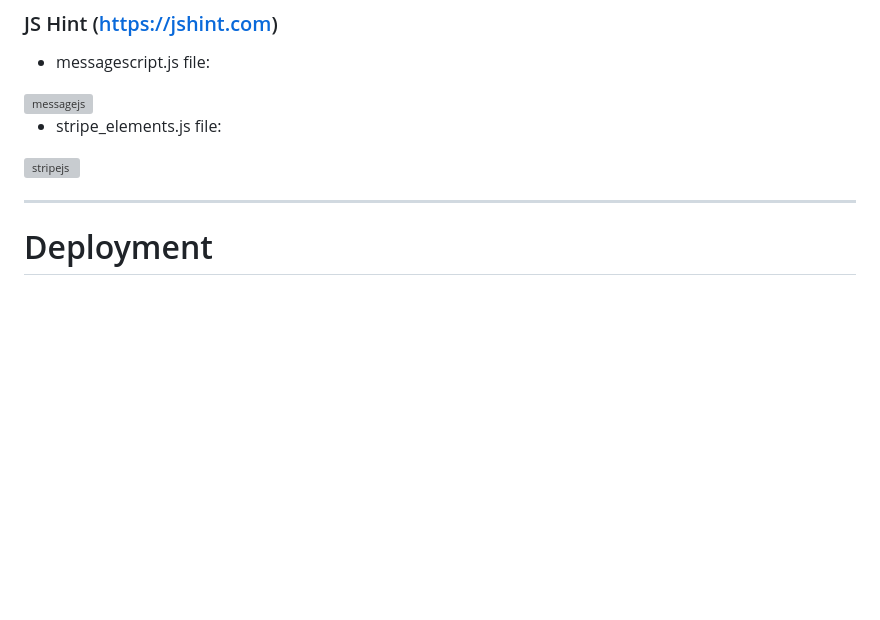
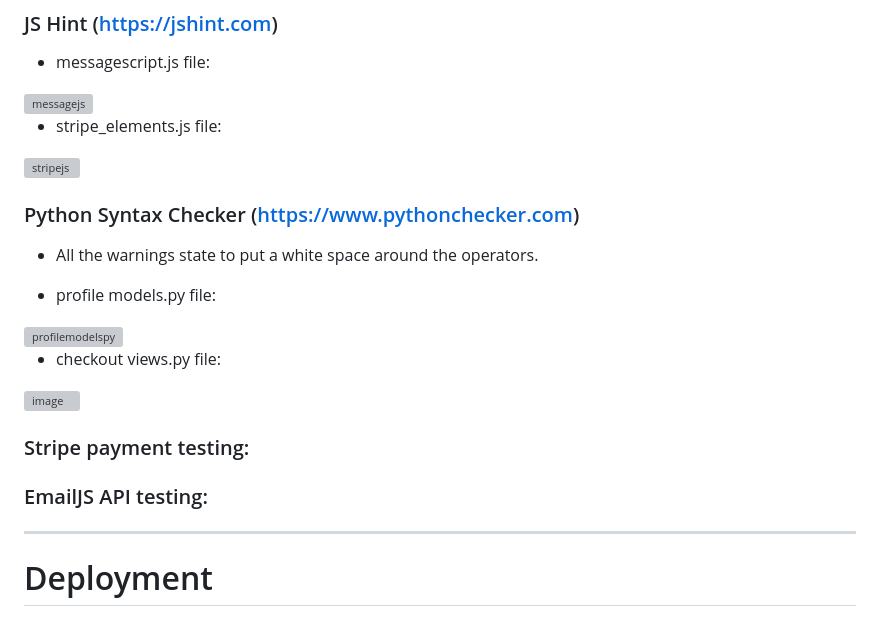
Before and after one commit to PSebastian96/pjt4-Pyma, a Markdown page: README.md, the part around the change. Rendered like a GitHub page; blank space fills up the shorter version; grey boxes are pictures that could not be loaded.

```diff
--- a/README.md
+++ b/README.md
@@ -272,7 +272,22 @@ The B2B ideal client is:
 - stripe_elements.js file:
 <img width="731" alt="stripejs" src="https://github.com/PSebastian96/pjt4-Pyma/assets/123810890/57aefd30-8d62-4713-8d9d-c0fffaa7fbb6">
 
+### Python Syntax Checker (https://www.pythonchecker.com)
 
+- All the warnings state to put a white space around the operators.
+
+-  profile models.py file:
+<img width="909" alt="profilemodelspy" src="https://github.com/PSebastian96/pjt4-Pyma/assets/123810890/304bae90-a7ac-459e-a28b-f9f0ed729845">
+
+<br/>
+
+- checkout views.py file:
+<img width="908" alt="image" src="https://github.com/PSebastian96/pjt4-Pyma/assets/123810890/d6543b2d-d8d9-4a64-a023-1b91112efdb4">
+
+### Stripe payment testing:
+
+
+### EmailJS API testing:
 
 <hr/>
 
```
